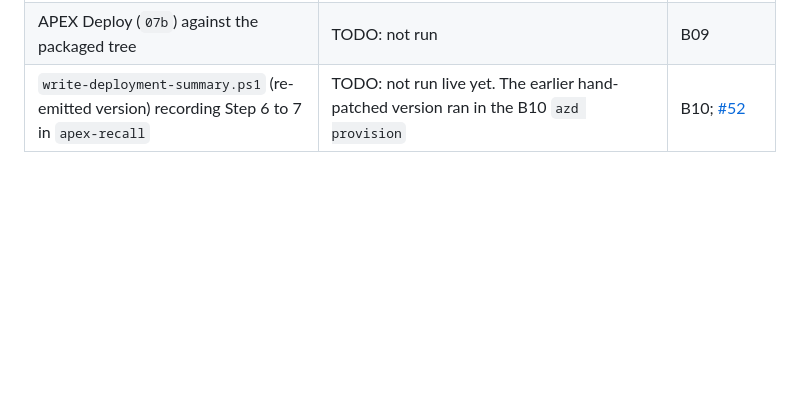
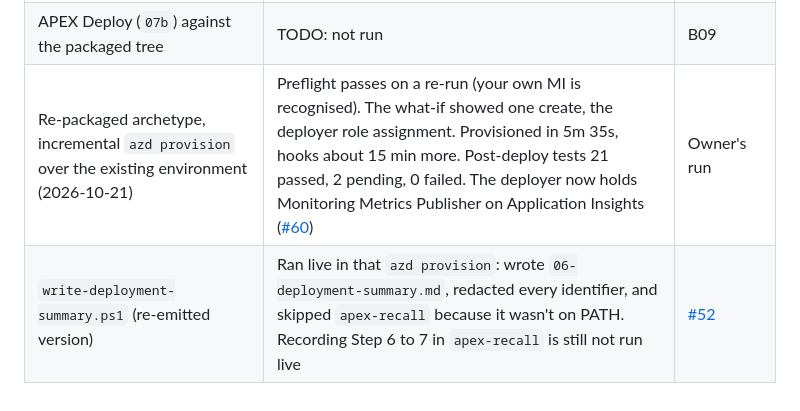
Before and after one commit to jonathan-vella/apex-factory-hackathon, a Markdown page: archetype/README.md, the part around the change. Drawn GitHub-style; blank space fills up the shorter version.

Commit message:
docs: Record the live redeploy of the re-packaged archetype (#121)
Co-authored-by: Jonathan Vella <jonathan@donotreply.github.com>
Co-authored-by: Copilot App <223556219+Copilot@users.noreply.github.com>
Copilot-Session: 646872fe-b52c-4242-9dc5-ac9e36fa2e19

```diff
--- a/archetype/README.md
+++ b/archetype/README.md
@@ -321,4 +321,5 @@ row with no evidence in the repo.
 | Previous package, on the Copilot harness (2026-10-20): `/apex-adapt-archetype`, then `azd provision` | Provisioned 12 resource types in 20m 2s, first run in a fresh repo | Owner's run |
 | Re-emitted handoff (2026-10-20) | `az deployment sub validate` at provider level against a live spoke: exit 0. Both handoff validators pass and the tree hash matches | CoE PR 19; [#52](https://github.com/jonathan-vella/apex-factory-hackathon/issues/52) |
 | APEX Deploy (`07b`) against the packaged tree | TODO: not run | B09 |
-| `write-deployment-summary.ps1` (re-emitted version) recording Step 6 to 7 in `apex-recall` | TODO: not run live yet. The earlier hand-patched version ran in the B10 `azd provision` | B10; [#52](https://github.com/jonathan-vella/apex-factory-hackathon/issues/52) |
+| Re-packaged archetype, incremental `azd provision` over the existing environment (2026-10-21) | Preflight passes on a re-run (your own MI is recognised). The what-if showed one create, the deployer role assignment. Provisioned in 5m 35s, hooks about 15 min more. Post-deploy tests 21 passed, 2 pending, 0 failed. The deployer now holds Monitoring Metrics Publisher on Application Insights ([#60](https://github.com/jonathan-vella/apex-factory-hackathon/issues/60)) | Owner's run |
+| `write-deployment-summary.ps1` (re-emitted version) | Ran live in that `azd provision`: wrote `06-deployment-summary.md`, redacted every identifier, and skipped `apex-recall` because it wasn't on PATH. Recording Step 6 to 7 in `apex-recall` is still not run live | [#52](https://github.com/jonathan-vella/apex-factory-hackathon/issues/52) |
```
